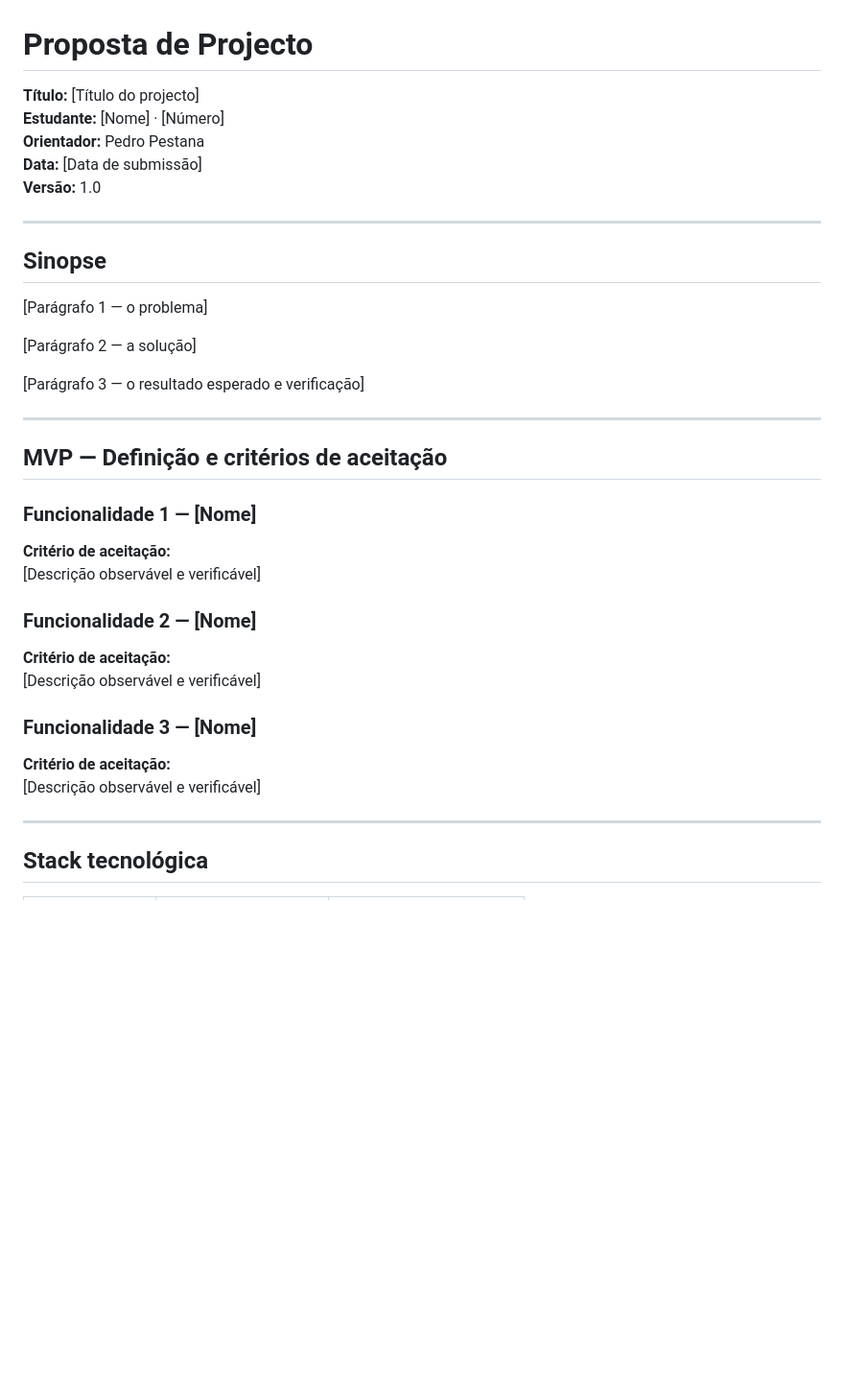
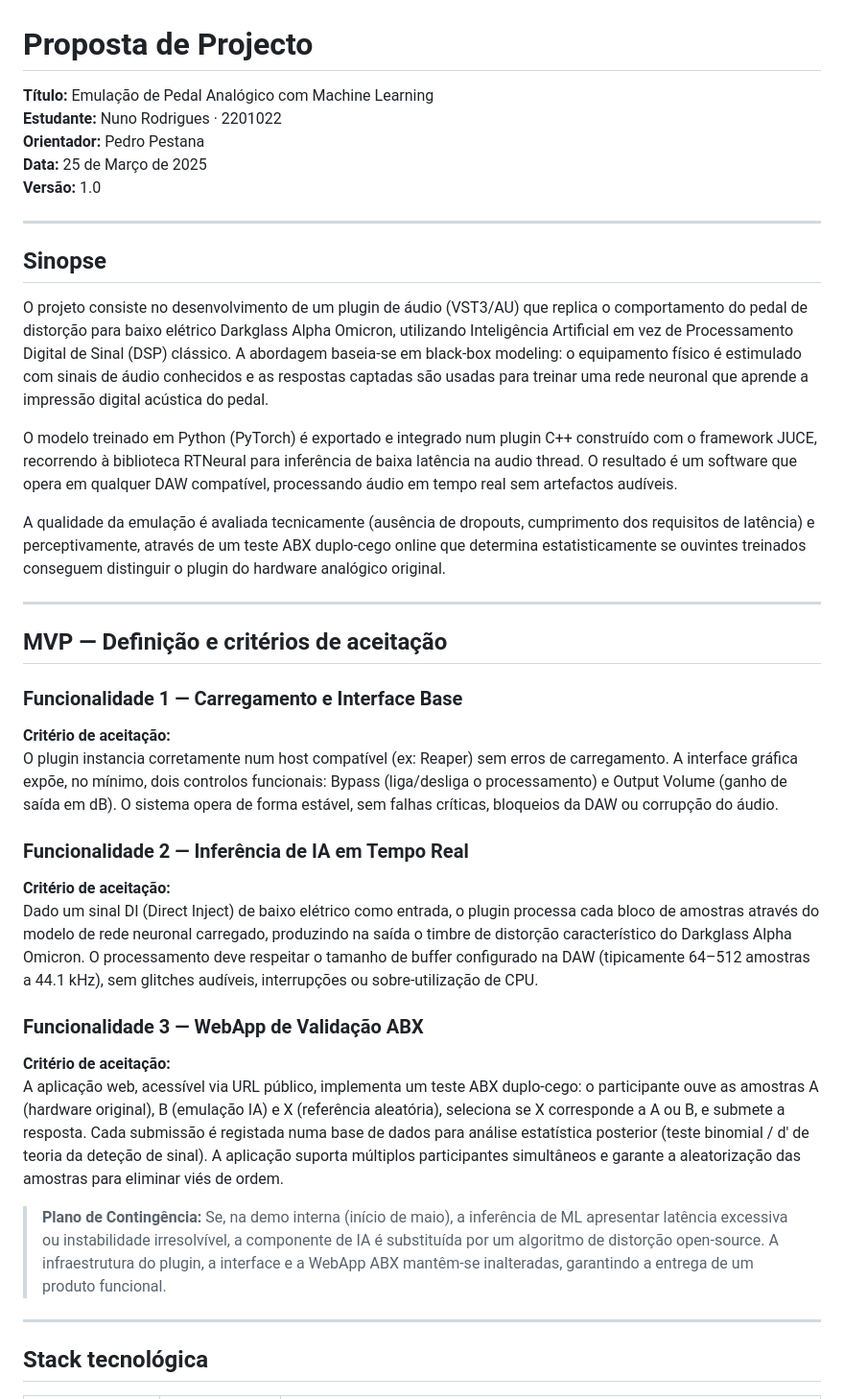
Before and after one commit to Zz0ne/Emulacao_de_Pedal_Analogico_com_Machine_Learning, a Markdown page: docs/scope/proposta.md, the part around one of its changes. Shown at 96% size. GitHub-like rendering; blank space fills up the shorter version.

```diff
--- a/docs/scope/proposta.md
+++ b/docs/scope/proposta.md
@@ -1,9 +1,9 @@
 # Proposta de Projecto
 
-**Título:** [Título do projecto]
-**Estudante:** [Nome] · [Número]
+**Título:** Emulação de Pedal Analógico com Machine Learning
+**Estudante:** Nuno Rodrigues · 2201022
 **Orientador:** Pedro Pestana
-**Data:** [Data de submissão]
+**Data:** 25 de Março de 2025
 **Versão:** 1.0
 
 ---
@@ -16,11 +16,11 @@
 <!-- §3: O resultado esperado e como se verifica que foi atingido. -->
 <!-- A sinopse deve ser legível por alguém sem formação técnica. -->
 
-[Parágrafo 1 — o problema]
+O projeto consiste no desenvolvimento de um plugin de áudio (VST3/AU) que replica o comportamento do pedal de distorção para baixo elétrico Darkglass Alpha Omicron, utilizando Inteligência Artificial em vez de Processamento Digital de Sinal (DSP) clássico. A abordagem baseia-se em black-box modeling: o equipamento físico é estimulado com sinais de áudio conhecidos e as respostas captadas são usadas para treinar uma rede neuronal que aprende a impressão digital acústica do pedal.
 
-[Parágrafo 2 — a solução]
+O modelo treinado em Python (PyTorch) é exportado e integrado num plugin C++ construído com o framework JUCE, recorrendo à biblioteca RTNeural para inferência de baixa latência na audio thread. O resultado é um software que opera em qualquer DAW compatível, processando áudio em tempo real sem artefactos audíveis.
 
-[Parágrafo 3 — o resultado esperado e verificação]
+A qualidade da emulação é avaliada tecnicamente (ausência de dropouts, cumprimento dos requisitos de latência) e perceptivamente, através de um teste ABX duplo-cego online que determina estatisticamente se ouvintes treinados conseguem distinguir o plugin do hardware analógico original.
 
 ---
 
@@ -32,22 +32,24 @@
 <!-- Exemplo de critério forte: "dado email e password válidos, o sistema autentica e redirige para o dashboard -->
 <!--   em menos de 2 segundos; dado email inválido, apresenta mensagem de erro sem expor informação de sistema." -->
 
-### Funcionalidade 1 — [Nome]
+### Funcionalidade 1 — Carregamento e Interface Base
 
 **Critério de aceitação:**
-[Descrição observável e verificável]
+O plugin instancia corretamente num host compatível (ex: Reaper) sem erros de carregamento. A interface gráfica expõe, no mínimo, dois controlos funcionais: Bypass (liga/desliga o processamento) e Output Volume (ganho de saída em dB). O sistema opera de forma estável, sem falhas críticas, bloqueios da DAW ou corrupção do áudio.
 
-### Funcionalidade 2 — [Nome]
+### Funcionalidade 2 — Inferência de IA em Tempo Real
 
 **Critério de aceitação:**
-[Descrição observável e verificável]
+Dado um sinal DI (Direct Inject) de baixo elétrico como entrada, o plugin processa cada bloco de amostras através do modelo de rede neuronal carregado, produzindo na saída o timbre de distorção característico do Darkglass Alpha Omicron. O processamento deve respeitar o tamanho de buffer configurado na DAW (tipicamente 64–512 amostras a 44.1 kHz), sem glitches audíveis, interrupções ou sobre-utilização de CPU.
 
-### Funcionalidade 3 — [Nome]
+### Funcionalidade 3 — WebApp de Validação ABX
 
 **Critério de aceitação:**
-[Descrição observável e verificável]
+A aplicação web, acessível via URL público, implementa um teste ABX duplo-cego: o participante ouve as amostras A (hardware original), B (emulação IA) e X (referência aleatória), seleciona se X corresponde a A ou B, e submete a resposta. Cada submissão é registada numa base de dados para análise estatística posterior (teste binomial / d' de teoria da deteção de sinal). A aplicação suporta múltiplos participantes simultâneos e garante a aleatorização das amostras para eliminar viés de ordem.
 
 <!-- Adicionar funcionalidades conforme necessário -->
+
+> **Plano de Contingência:** Se, na demo interna (início de maio), a inferência de ML apresentar latência excessiva ou instabilidade irresolvível, a componente de IA é substituída por um algoritmo de distorção open-source. A infraestrutura do plugin, a interface e a WebApp ABX mantêm-se inalteradas, garantindo a entrega de um produto funcional.
 
 ---
 
```
Also changed, not shown: other parts of docs/scope/proposta.md (+16 -33 lines).
